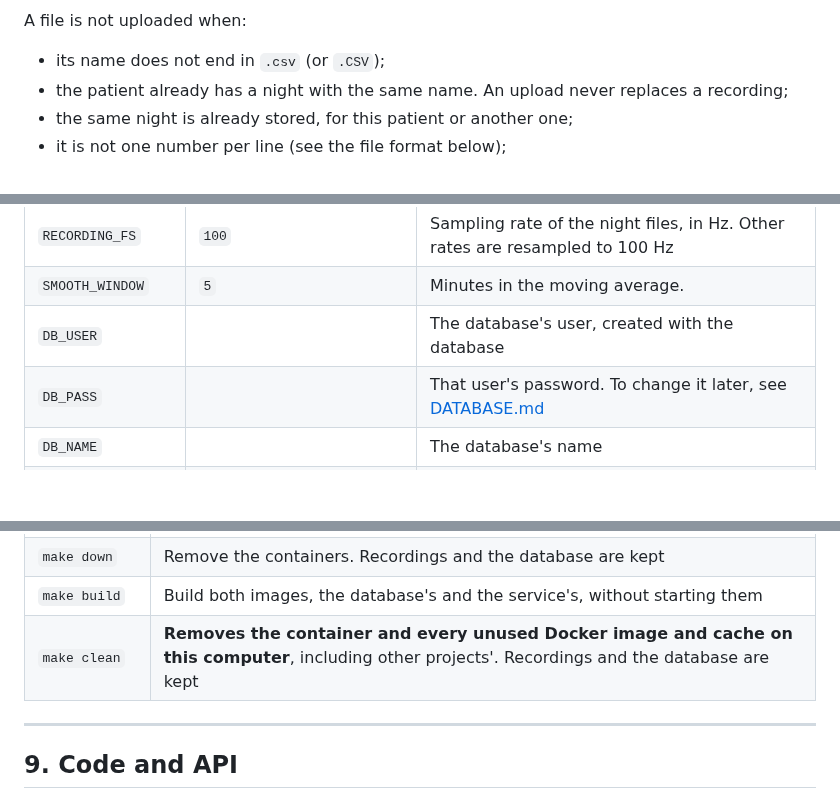
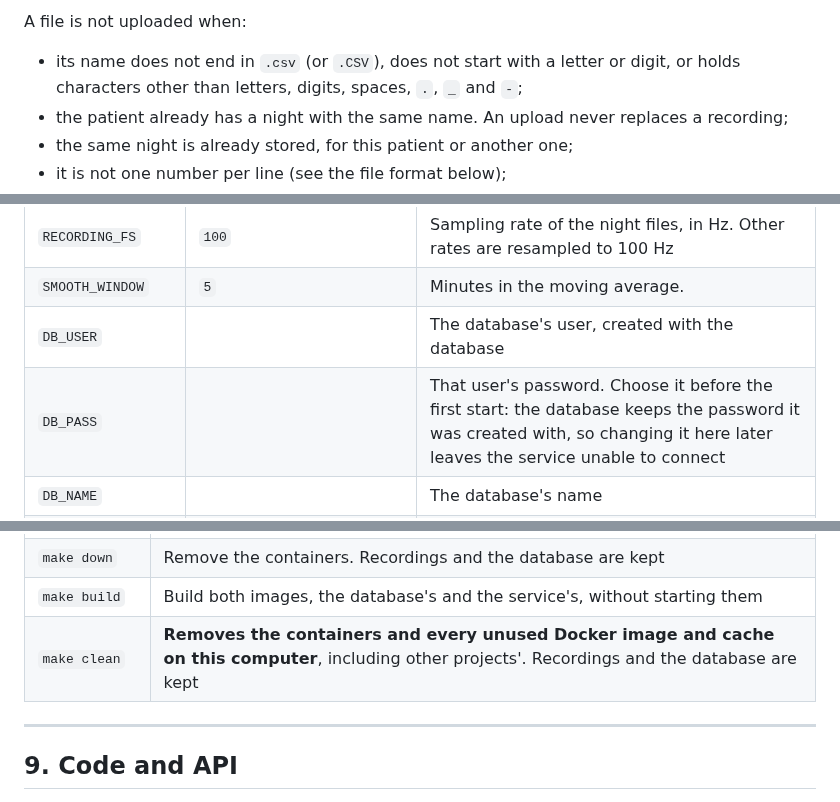
Before and after one commit to 42-adbouras/ENSAM_APNEA_CNN, a Markdown page: INFERENCE.md, 3 parts joined by grey strips. Drawn GitHub-style; blank space fills up the shorter version.

```diff
--- a/INFERENCE.md
+++ b/INFERENCE.md
@@ -213,7 +214,8 @@ were not and why:
 
 A file is not uploaded when:
 
-- its name does not end in `.csv` (or `.CSV`);
+- its name does not end in `.csv` (or `.CSV`), does not start with a letter or digit, or holds
+  characters other than letters, digits, spaces, `.`, `_` and `-`;
 - the patient already has a night with the same name. An upload never replaces a recording;
 - the same night is already stored, for this patient or another one;
 - it is not one number per line (see the file format below);
@@ -325,7 +328,7 @@ After a change, run `make up`.
 | `RECORDING_FS` | `100` | Sampling rate of the night files, in Hz. Other rates are resampled to 100 Hz |
 | `SMOOTH_WINDOW` | `5` | Minutes in the moving average. |
 | `DB_USER` | | The database's user, created with the database |
-| `DB_PASS` | | That user's password. To change it later, see [DATABASE.md](DATABASE.md#12-changing-the-password) |
+| `DB_PASS` | | That user's password. Choose it before the first start: the database keeps the password it was created with, so changing it here later leaves the service unable to connect |
 | `DB_NAME` | | The database's name |
 | `DB_URL` | | How the service reaches the database: `postgresql://<user>:<password>@database:5432/<database>` |
 
@@ -353,7 +356,7 @@ Run from the project folder.
 | `make db-shell` | Open PostgreSQL's command line, to look at the tables |
 | `make down` | Remove the containers. Recordings and the database are kept |
 | `make build` | Build both images, the database's and the service's, without starting them |
-| `make clean` | **Removes the container and every unused Docker image and cache on this computer**, including other projects'. Recordings and the database are kept |
+| `make clean` | **Removes the containers and every unused Docker image and cache on this computer**, including other projects'. Recordings and the database are kept |
 
 ---
 
```
Also changed, not shown: other parts of INFERENCE.md (+11 -9 lines), DATABASE.md (added, +479 -0 lines), README.md (+3 -2 lines), docs/diagrams/database-analysis.png (added), docs/diagrams/database-architecture.png (added), docs/diagrams/database-tables.png (added), docs/diagrams/database-upload.png (added), docs/screenshots/new-patient.png, 12 other files.
